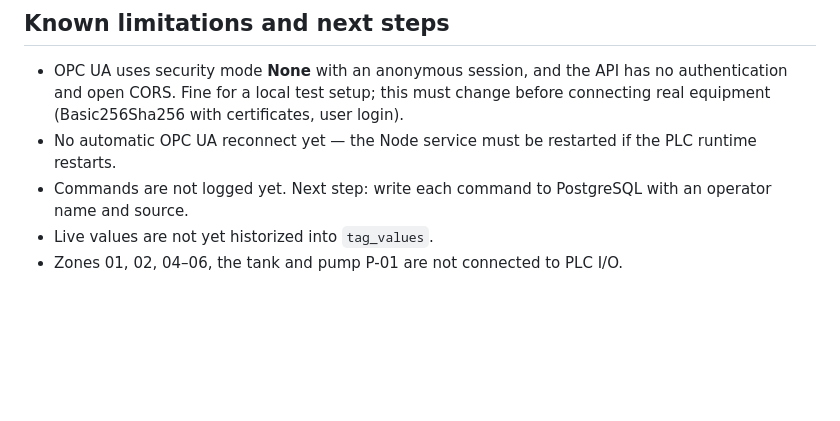
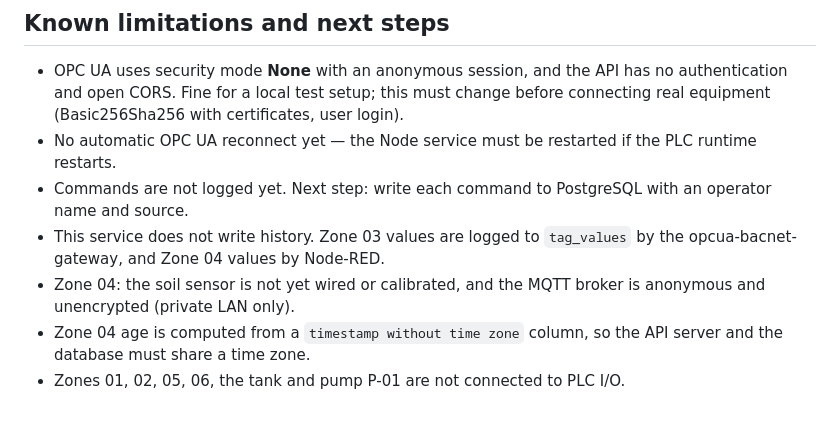
Before and after one commit to Radfar/building-irrigation-scada, a Markdown page: README.md, the part around the change. GitHub-like rendering; blank space fills up the shorter version.

```diff
--- a/README.md
+++ b/README.md
@@ -162,5 +162,7 @@ Check the API first: `http://localhost:3000/api/live` should list all `Z03_*` ta
 - OPC UA uses security mode **None** with an anonymous session, and the API has no authentication and open CORS. Fine for a local test setup; this must change before connecting real equipment (Basic256Sha256 with certificates, user login).
 - No automatic OPC UA reconnect yet — the Node service must be restarted if the PLC runtime restarts.
 - Commands are not logged yet. Next step: write each command to PostgreSQL with an operator name and source.
-- Live values are not yet historized into `tag_values`.
-- Zones 01, 02, 04–06, the tank and pump P-01 are not connected to PLC I/O.
+- This service does not write history. Zone 03 values are logged to `tag_values` by the opcua-bacnet-gateway, and Zone 04 values by Node-RED.
+- Zone 04: the soil sensor is not yet wired or calibrated, and the MQTT broker is anonymous and unencrypted (private LAN only).
+- Zone 04 age is computed from a `timestamp without time zone` column, so the API server and the database must share a time zone.
+- Zones 01, 02, 05, 06, the tank and pump P-01 are not connected to PLC I/O.
```
